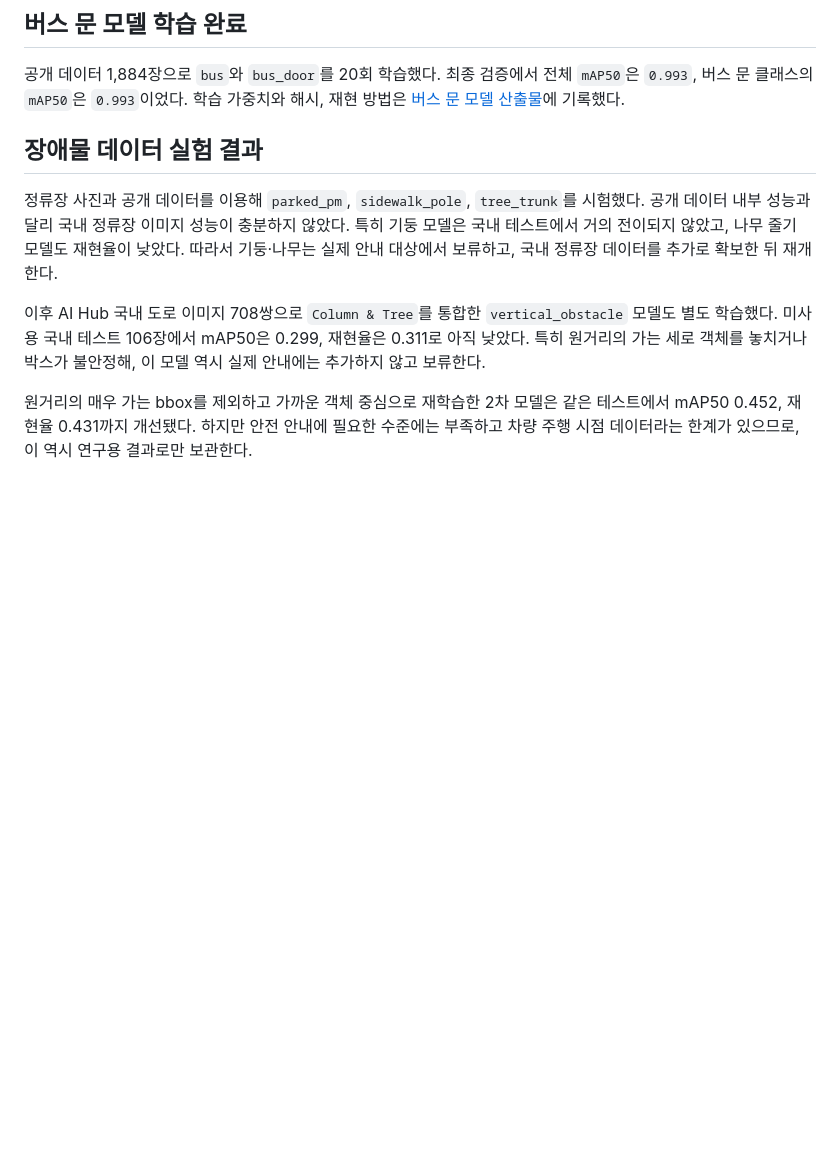
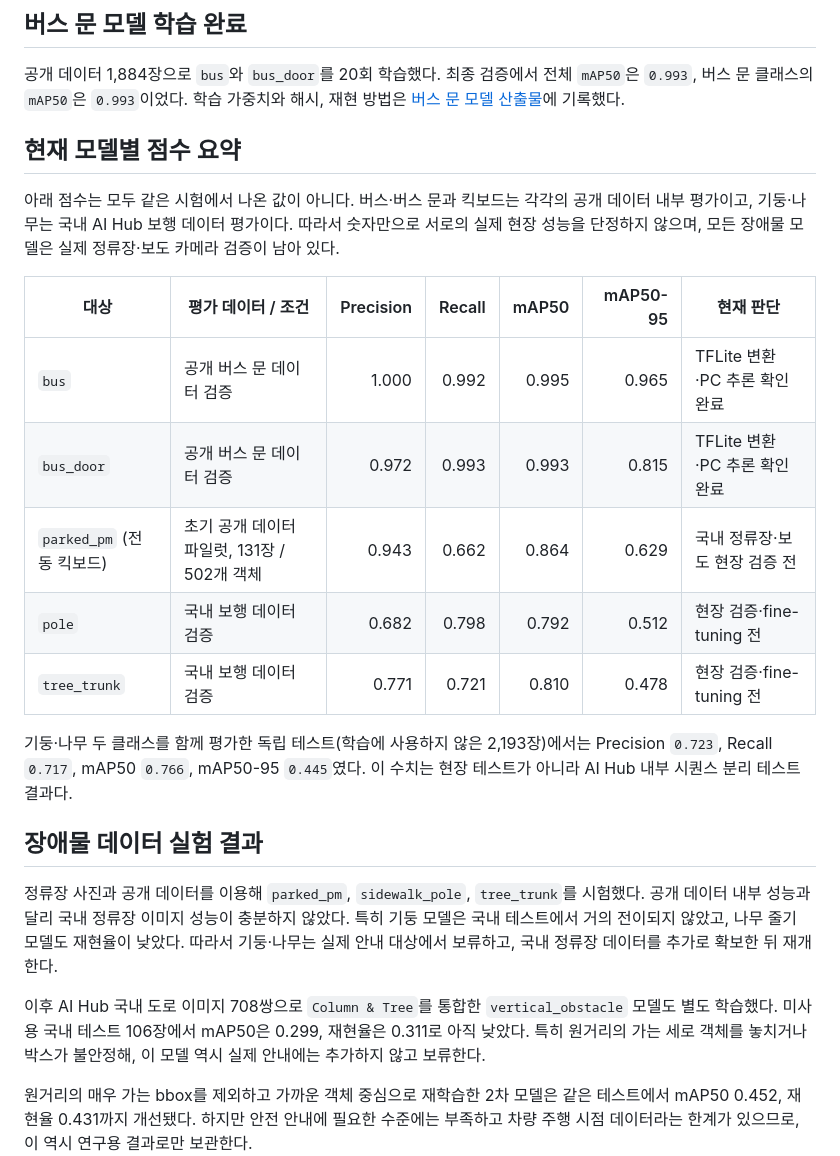
Before and after one commit to Yoonhsub/Integrated-Safety-Assurance-System-using-Spatial-Audio-and-AI, a Markdown page: mobi-smart-transport-ai/ai_vision/AI_VISION_PROGRESS_SUMMARY.md, the part around the change. Rendered like a GitHub page; blank space fills up the shorter version.

Commit message:
docs(ai-vision): summarize model scorecard

```diff
--- a/mobi-smart-transport-ai/ai_vision/AI_VISION_PROGRESS_SUMMARY.md
+++ b/mobi-smart-transport-ai/ai_vision/AI_VISION_PROGRESS_SUMMARY.md
@@ -42,6 +42,25 @@
 공개 데이터 1,884장으로 `bus`와 `bus_door`를 20회 학습했다. 최종 검증에서 전체
 `mAP50`은 `0.993`, 버스 문 클래스의 `mAP50`은 `0.993`이었다. 학습 가중치와 해시,
 재현 방법은 [버스 문 모델 산출물](BUS_DOOR_MODEL_RELEASE.md)에 기록했다.
+
+## 현재 모델별 점수 요약
+
+아래 점수는 모두 같은 시험에서 나온 값이 아니다. 버스·버스 문과 킥보드는 각각의 공개
+데이터 내부 평가이고, 기둥·나무는 국내 AI Hub 보행 데이터 평가이다. 따라서 숫자만으로
+서로의 실제 현장 성능을 단정하지 않으며, 모든 장애물 모델은 실제 정류장·보도 카메라
+검증이 남아 있다.
+
+| 대상 | 평가 데이터 / 조건 | Precision | Recall | mAP50 | mAP50-95 | 현재 판단 |
+| --- | --- | ---: | ---: | ---: | ---: | --- |
+| `bus` | 공개 버스 문 데이터 검증 | 1.000 | 0.992 | 0.995 | 0.965 | TFLite 변환·PC 추론 확인 완료 |
+| `bus_door` | 공개 버스 문 데이터 검증 | 0.972 | 0.993 | 0.993 | 0.815 | TFLite 변환·PC 추론 확인 완료 |
+| `parked_pm` (전동 킥보드) | 초기 공개 데이터 파일럿, 131장 / 502개 객체 | 0.943 | 0.662 | 0.864 | 0.629 | 국내 정류장·보도 현장 검증 전 |
+| `pole` | 국내 보행 데이터 검증 | 0.682 | 0.798 | 0.792 | 0.512 | 현장 검증·fine-tuning 전 |
+| `tree_trunk` | 국내 보행 데이터 검증 | 0.771 | 0.721 | 0.810 | 0.478 | 현장 검증·fine-tuning 전 |
+
+기둥·나무 두 클래스를 함께 평가한 독립 테스트(학습에 사용하지 않은 2,193장)에서는
+Precision `0.723`, Recall `0.717`, mAP50 `0.766`, mAP50-95 `0.445`였다. 이 수치는
+현장 테스트가 아니라 AI Hub 내부 시퀀스 분리 테스트 결과다.
 
 ## 장애물 데이터 실험 결과
 
```
